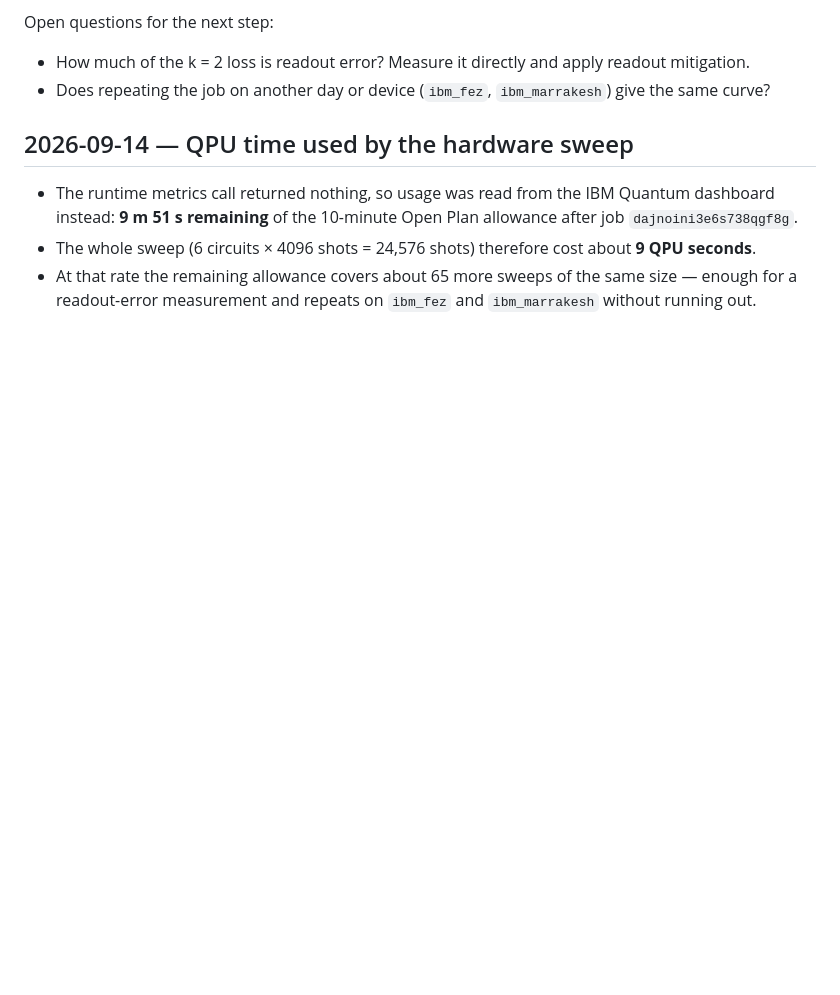
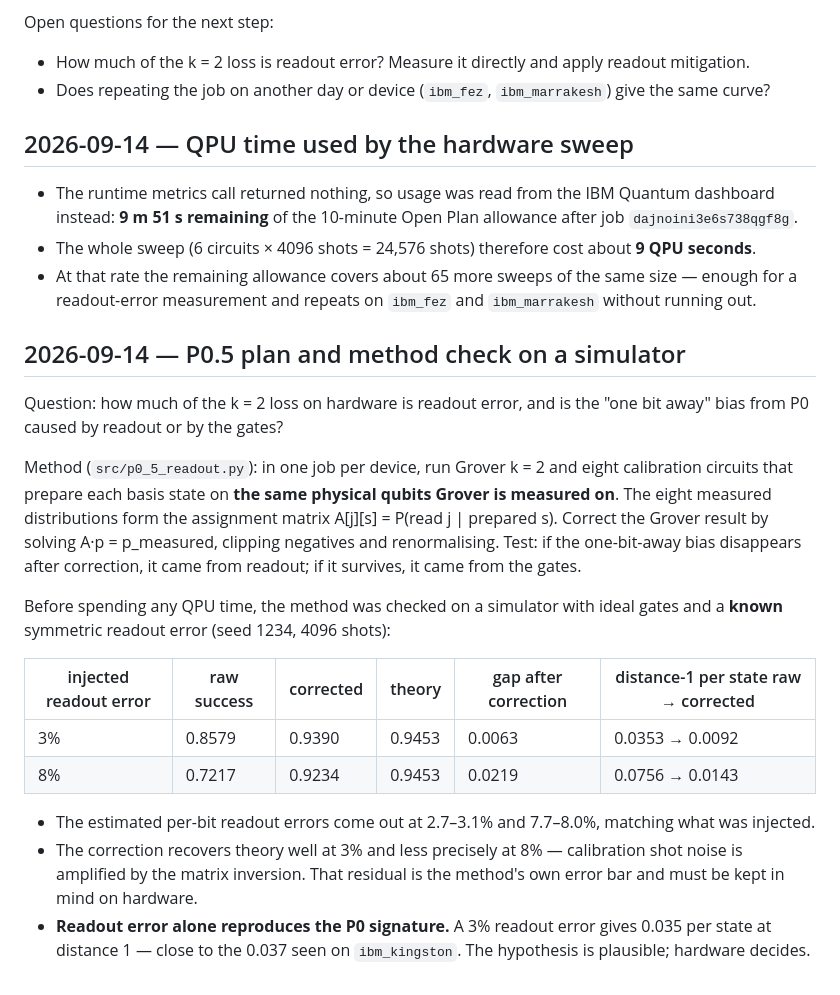
Before and after one commit to kbksqa/quantum-lab, a Markdown page: docs/research-log.md, the part around the change. Drawn GitHub-style; blank space fills up the shorter version.

Commit message:
Log P0.5 method check on a simulator
Injected readout error of 3% and 8%: correction recovers theory within 0.006 and 0.022, and the one-bit-away signature from P0 is removed. A 3% readout error alone reproduces the distance-1 signature seen on ibm_kingston.

Co-Authored-By: Claude Opus 5 <noreply@anthropic.com>

```diff
--- a/docs/research-log.md
+++ b/docs/research-log.md
@@ -96,3 +96,28 @@ Open questions for the next step:
 - The whole sweep (6 circuits × 4096 shots = 24,576 shots) therefore cost about **9 QPU seconds**.
 - At that rate the remaining allowance covers about 65 more sweeps of the same size — enough for a
   readout-error measurement and repeats on `ibm_fez` and `ibm_marrakesh` without running out.
+
+## 2026-09-14 — P0.5 plan and method check on a simulator
+
+Question: how much of the k = 2 loss on hardware is readout error, and is the "one bit away" bias from P0
+caused by readout or by the gates?
+
+Method (`src/p0_5_readout.py`): in one job per device, run Grover k = 2 and eight calibration circuits that
+prepare each basis state on **the same physical qubits Grover is measured on**. The eight measured
+distributions form the assignment matrix A[j][s] = P(read j | prepared s). Correct the Grover result by
+solving A·p = p_measured, clipping negatives and renormalising. Test: if the one-bit-away bias disappears
+after correction, it came from readout; if it survives, it came from the gates.
+
+Before spending any QPU time, the method was checked on a simulator with ideal gates and a **known**
+symmetric readout error (seed 1234, 4096 shots):
+
+| injected readout error | raw success | corrected | theory | gap after correction | distance-1 per state raw → corrected |
+|------------------------|-------------|-----------|--------|----------------------|--------------------------------------|
+| 3% | 0.8579 | 0.9390 | 0.9453 | 0.0063 | 0.0353 → 0.0092 |
+| 8% | 0.7217 | 0.9234 | 0.9453 | 0.0219 | 0.0756 → 0.0143 |
+
+- The estimated per-bit readout errors come out at 2.7–3.1% and 7.7–8.0%, matching what was injected.
+- The correction recovers theory well at 3% and less precisely at 8% — calibration shot noise is amplified
+  by the matrix inversion. That residual is the method's own error bar and must be kept in mind on hardware.
+- **Readout error alone reproduces the P0 signature.** A 3% readout error gives 0.035 per state at
+  distance 1 — close to the 0.037 seen on `ibm_kingston`. The hypothesis is plausible; hardware decides.
```
